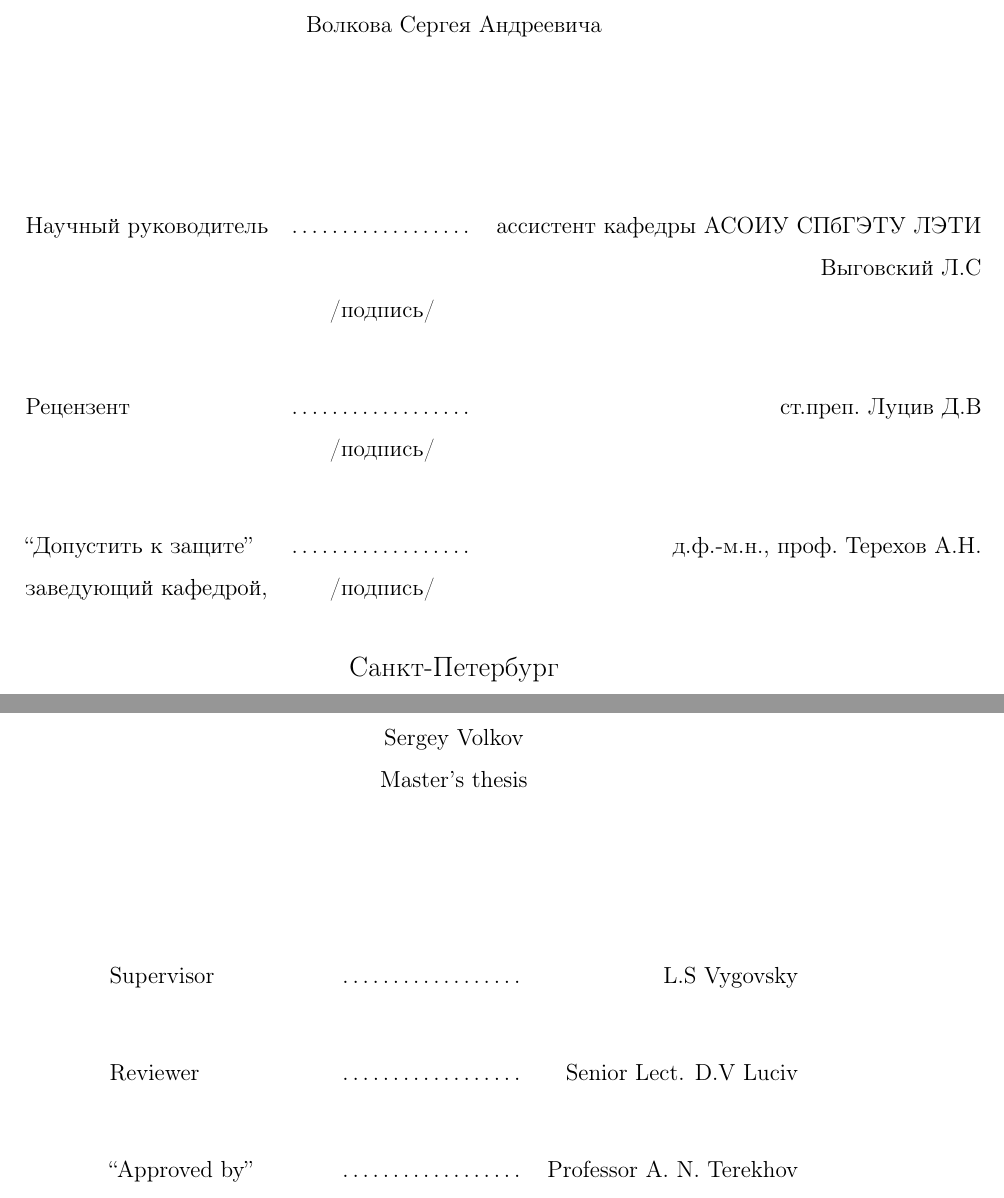
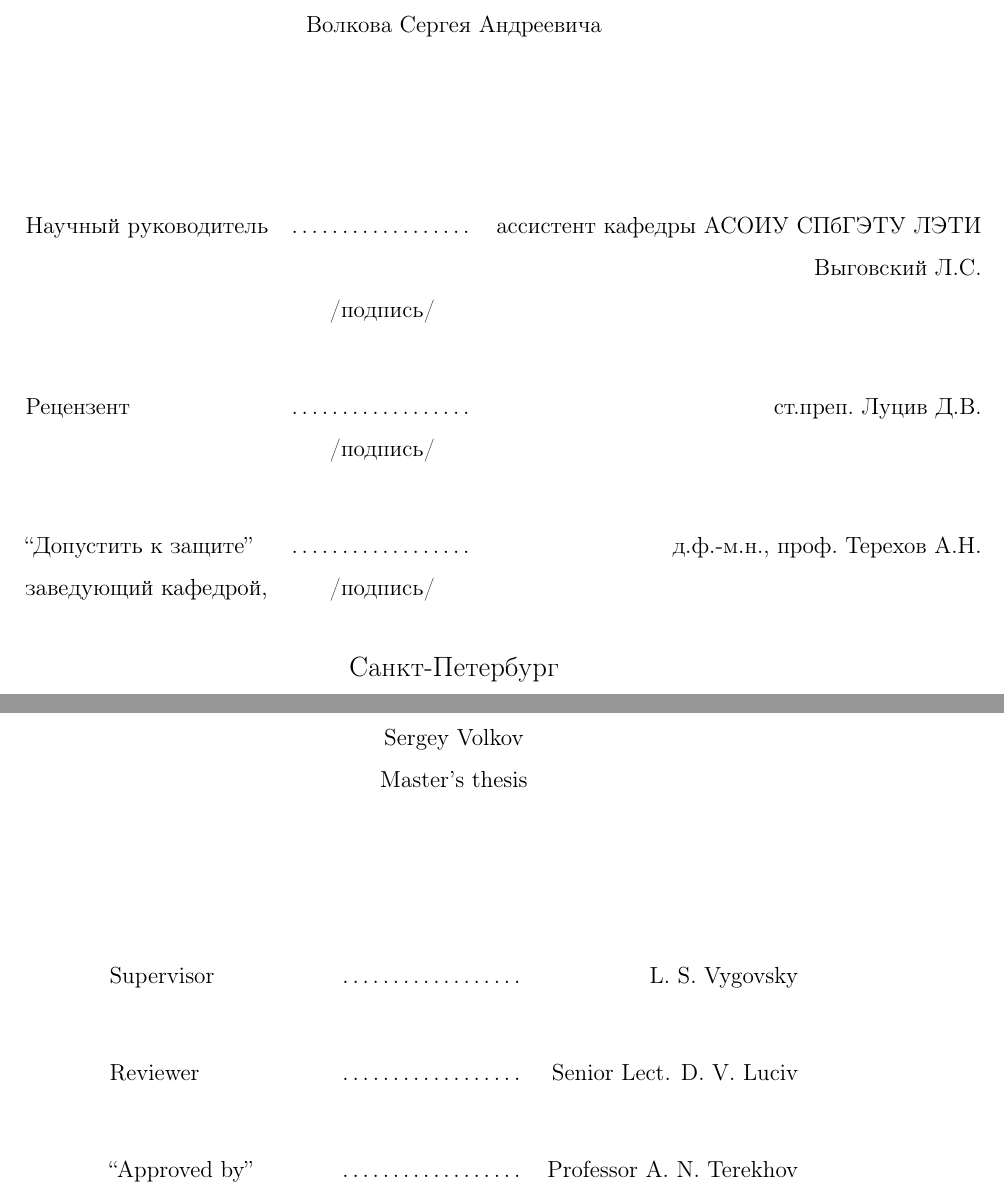
Before and after one commit to volkov/diploma, a LaTeX thesis (main.tex): two parts of pages 1 and 2 of 34, joined at a grey line, cut so that both start at the same text. Compiled offline with pdfLaTeX.

Commit message:
Поправлен титульный лист

```diff
--- a/main.tex
+++ b/main.tex
@@ -41,9 +41,9 @@
 {Дипломная работа студента 545 группы \\ Волкова Сергея Андреевича}\\[3.0cm]
 
 \begin{tabular}{lcr}
-Научный руководитель & ……………… & ассистент кафедры АСОИУ СПбГЭТУ ЛЭТИ\\ & & Выговский Л.С \\
+Научный руководитель & ……………… & ассистент кафедры АСОИУ СПбГЭТУ ЛЭТИ\\ & & Выговский Л.С. \\
 & /подпись/ & \\[1.0cm]
-Рецензент            & ……………… & ст.преп. Луцив Д.В \\
+Рецензент            & ……………… & ст.преп. Луцив Д.В. \\
 & /подпись/ & \\[1.0cm]
 ``Допустить к защите'' & ……………… & д.ф.-м.н., проф. Терехов А.Н. \\
 заведующий кафедрой, & /подпись/ & \\
@@ -72,8 +72,8 @@
 {by \\ Sergey Volkov \\ Master’s thesis}\\[3.0cm]
 
 \begin{tabular}{lcr}
-Supervisor & ……………… & L.S Vygovsky \\[1.0cm]
-Reviewer            & ……………… & Senior Lect. D.V Luciv\\[1.0cm]
+Supervisor & ……………… & L. S. Vygovsky \\[1.0cm]
+Reviewer            & ……………… & Senior Lect. D. V. Luciv\\[1.0cm]
 ``Approved by'' & ……………… & Professor A. N. Terekhov\\
 Head of Department, & & \\
 \end{tabular}
```
Also changed, not shown: main.pdf.
